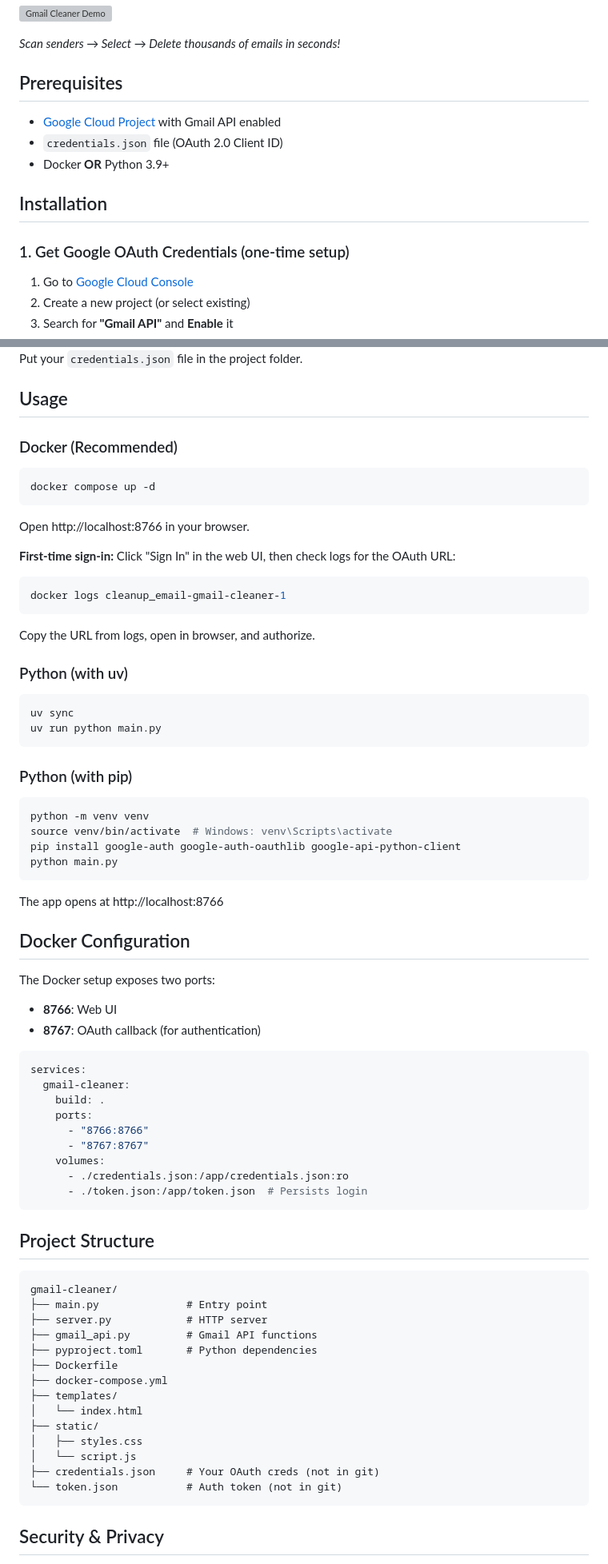
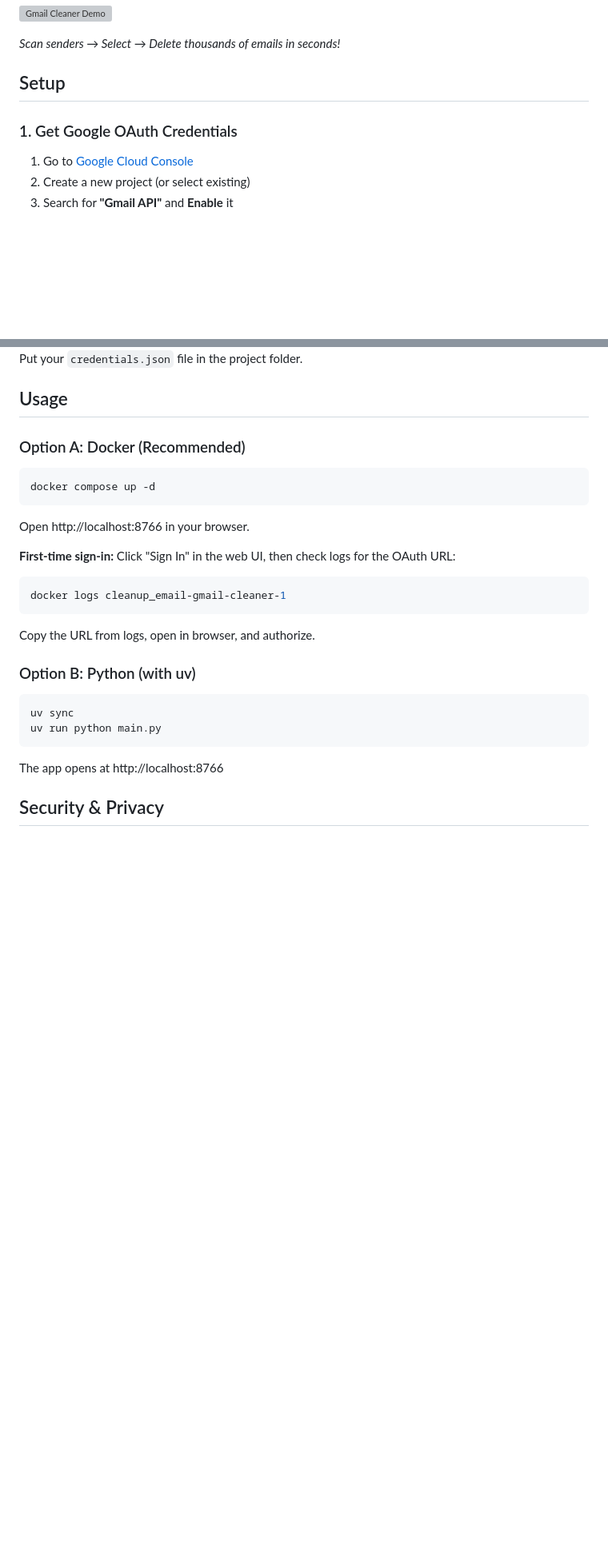
Before and after one commit to Gururagavendra/gmail-cleaner, a Markdown page: README.md, 2 parts joined by grey strips. Shown: that part at 80% size. Rendered like a GitHub page; blank space fills up the shorter version; grey boxes are pictures that could not be loaded.

Commit message:
Simplify README structure
- Setup: Google OAuth + Clone repo
- Usage: Option A (Docker) or Option B (Python with uv)
- Removed: Prerequisites, Installation, Docker Configuration, Project Structure, Tech Stack sections

````diff
--- a/README.md
+++ b/README.md
@@ -26,15 +26,9 @@ A **free**, privacy-focused tool to bulk unsubscribe from emails, delete emails
 
 *Scan senders → Select → Delete thousands of emails in seconds!*
 
-## Prerequisites
+## Setup
 
-- [Google Cloud Project](https://console.cloud.google.com/) with Gmail API enabled
-- `credentials.json` file (OAuth 2.0 Client ID)
-- Docker **OR** Python 3.9+
-
-## Installation
-
-### 1. Get Google OAuth Credentials (one-time setup)
+### 1. Get Google OAuth Credentials
 
 1. Go to [Google Cloud Console](https://console.cloud.google.com/)
 2. Create a new project (or select existing)
@@ -59,7 +53,7 @@ Put your `credentials.json` file in the project folder.
 
 ## Usage
 
-### Docker (Recommended)
+### Option A: Docker (Recommended)
 
 ```bash
 docker compose up -d
@@ -74,60 +68,14 @@ docker logs cleanup_email-gmail-cleaner-1
 
 Copy the URL from logs, open in browser, and authorize.
 
-### Python (with uv)
+### Option B: Python (with uv)
 
 ```bash
 uv sync
 uv run python main.py
 ```
 
-### Python (with pip)
-
-```bash
-python -m venv venv
-source venv/bin/activate  # Windows: venv\Scripts\activate
-pip install google-auth google-auth-oauthlib google-api-python-client
-python main.py
-```
-
 The app opens at http://localhost:8766
-
-## Docker Configuration
-
-The Docker setup exposes two ports:
-- **8766**: Web UI
-- **8767**: OAuth callback (for authentication)
-
-```yaml
-services:
-  gmail-cleaner:
-    build: .
-    ports:
-      - "8766:8766"
-      - "8767:8767"
-    volumes:
-      - ./credentials.json:/app/credentials.json:ro
-      - ./token.json:/app/token.json  # Persists login
-```
-
-## Project Structure
-
-```
-gmail-cleaner/
-├── main.py              # Entry point
-├── server.py            # HTTP server
-├── gmail_api.py         # Gmail API functions
-├── pyproject.toml       # Python dependencies
-├── Dockerfile
-├── docker-compose.yml
-├── templates/
-│   └── index.html
-├── static/
-│   ├── styles.css
-│   └── script.js
-├── credentials.json     # Your OAuth creds (not in git)
-└── token.json           # Auth token (not in git)
-```
 
 ## Security & Privacy
 
````
Also changed, not shown: other parts of README.md (+0 -8 lines).
